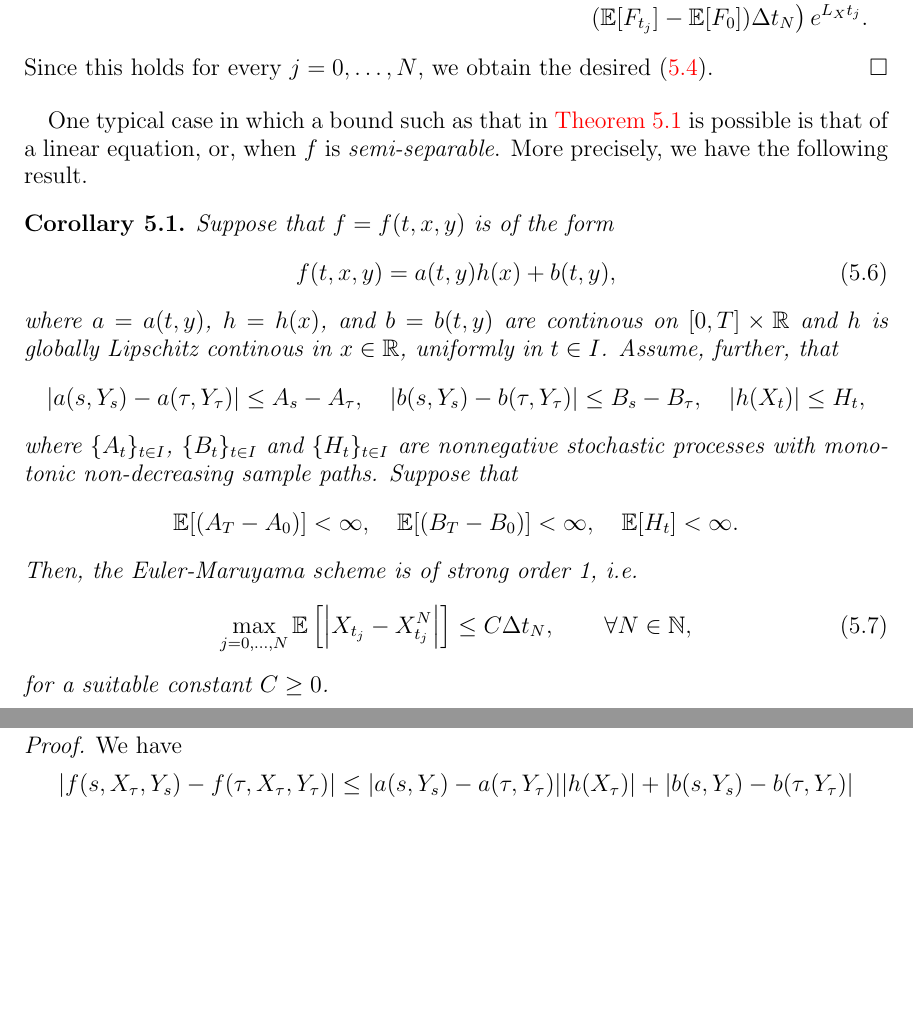
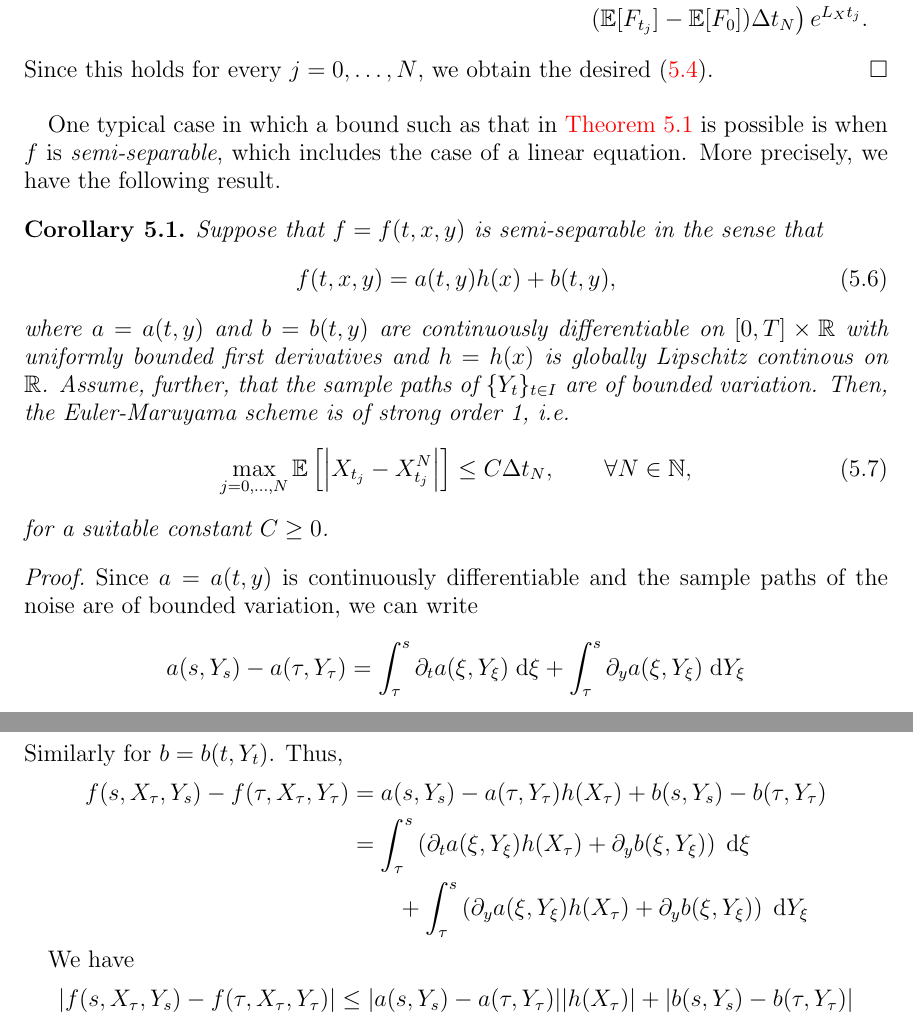
Before and after one commit to rmsrosa/rode_convergence_euler, a LaTeX paper (src/rode_conv_em.tex): two parts of pages 12 and 13 of 22, joined at a grey line, cut so that both start at the same text, the shorter picture padded with empty space. Compiled offline with pdfLaTeX.

Commit message:
semiseparable

```diff
--- a/src/rode_conv_em.tex
+++ b/src/rode_conv_em.tex
@@ -666,24 +666,16 @@ More precisely, we have the following result:
     Since this holds for every $j=0, \ldots, N$, we obtain the desired \eqref{thmmonotonicboundstrongordernew}.
 \end{proof}
 
-One typical case in which a bound such as that in \cref{thmmonotonicbound} is possible is that of a linear equation, or, when $f$ is \emph{semi-separable}. More precisely, we have the following result.
+One typical case in which a bound such as that in \cref{thmmonotonicbound} is possible is when $f$ is \emph{semi-separable}, which includes the case of a linear equation. More precisely, we have the following result.
 
 \begin{cor}
     \label{thmsemiseparablemonotonicbound}
-  Suppose that $f=f(t, x, y)$ is of the form
+  Suppose that $f=f(t, x, y)$ is semi-separable in the sense that
   \begin{equation}
     \label{lineareqform}
     f(t, x, y) = a(t, y)h(x) + b(t, y),
   \end{equation}
-  where $a=a(t, y)$, $h=h(x)$, and $b=b(t, y)$ are continous on $[0, T]\times \mathbb{R}$ and $h$ is globally Lipschitz continous in $x\in\mathbb{R}$, uniformly in $t\in I$. Assume, further, that
-  \[
-    |a(s, Y_s) - a(\tau, Y_\tau)| \leq A_s - A_\tau, \quad |b(s, Y_s) - b(\tau, Y_\tau)| \leq B_s - B_\tau, \quad |h(X_t)| \leq H_t,
-  \]
-  where $\{A_t\}_{t\in I}$, $\{B_t\}_{t\in I}$ and $\{H_t\}_{t\in I}$ are nonnegative stochastic processes with monotonic non-decreasing sample paths. Suppose that
-  \[
-    \mathbb{E}[(A_T - A_0)] < \infty, \quad \mathbb{E}[(B_T - B_0)] < \infty, \quad \mathbb{E}[H_t] < \infty.
-  \]
-  Then, the Euler-Maruyama scheme is of strong order 1, i.e.
+  where $a=a(t, y)$ and $b=b(t, y)$ are continuously differentiable on $[0, T]\times \mathbb{R}$ with uniformly bounded first derivatives and $h=h(x)$ is globally Lipschitz continous on $\mathbb{R}$. Assume, further, that the sample paths of $\{Y_t\}_{t\in I}$ are of bounded variation. Then, the Euler-Maruyama scheme is of strong order 1, i.e.
   \begin{equation}
     \max_{j=0, \ldots, N}\mathbb{E}\left[ \left| X_{t_j} - X_{t_j}^N \right| \right] \leq C \Delta t_N, \qquad \forall N \in \mathbb{N},
   \end{equation}
@@ -691,6 +683,16 @@ One typical case in which a bound such as that in \cref{thmmonotonicbound} is po
 \end{cor}
 
 \begin{proof}
+    Since $a=a(t, y)$ is continuously differentiable and the sample paths of the noise are of bounded variation, we can write
+    \[ a(s, Y_s) - a(\tau, Y_\tau) = \int_\tau^s \partial_t a(\xi, Y_\xi) \;\mathrm{d}\xi + \int_\tau^s \partial_y a(\xi, Y_\xi)\;\mathrm{d}Y_\xi
+    \]
+    Similarly for $b=b(t, Y_t)$. Thus,
+    \begin{align*}
+        f(s, X_\tau, Y_s) - f(\tau, X_\tau, Y_\tau) & = a(s, Y_s) - a(\tau, Y_\tau)h(X_\tau) + b(s, Y_s) - b(\tau, Y_\tau) \\
+        & = \int_\tau^s \left(\partial_t a(\xi, Y_\xi)h(X_\tau) + \partial_y b(\xi, Y_\xi)\right) \;\mathrm{d}\xi \\
+        & \qquad + \int_\tau^s \left(\partial_y a(\xi, Y_\xi) h(X_\tau) + \partial_y b(\xi, Y_\xi)\right)\;\mathrm{d}Y_\xi
+    \end{align*}
+
     We have
     \begin{align*}
         |f(s, X_\tau, Y_s) - f(\tau, X_\tau, Y_\tau)| & \leq |a(s, Y_s) - a(\tau, Y_\tau)||h(X_\tau)| + |b(s, Y_s) - b(\tau, Y_\tau)| \\
```
Also changed, not shown: src/rode_conv_em.pdf.
